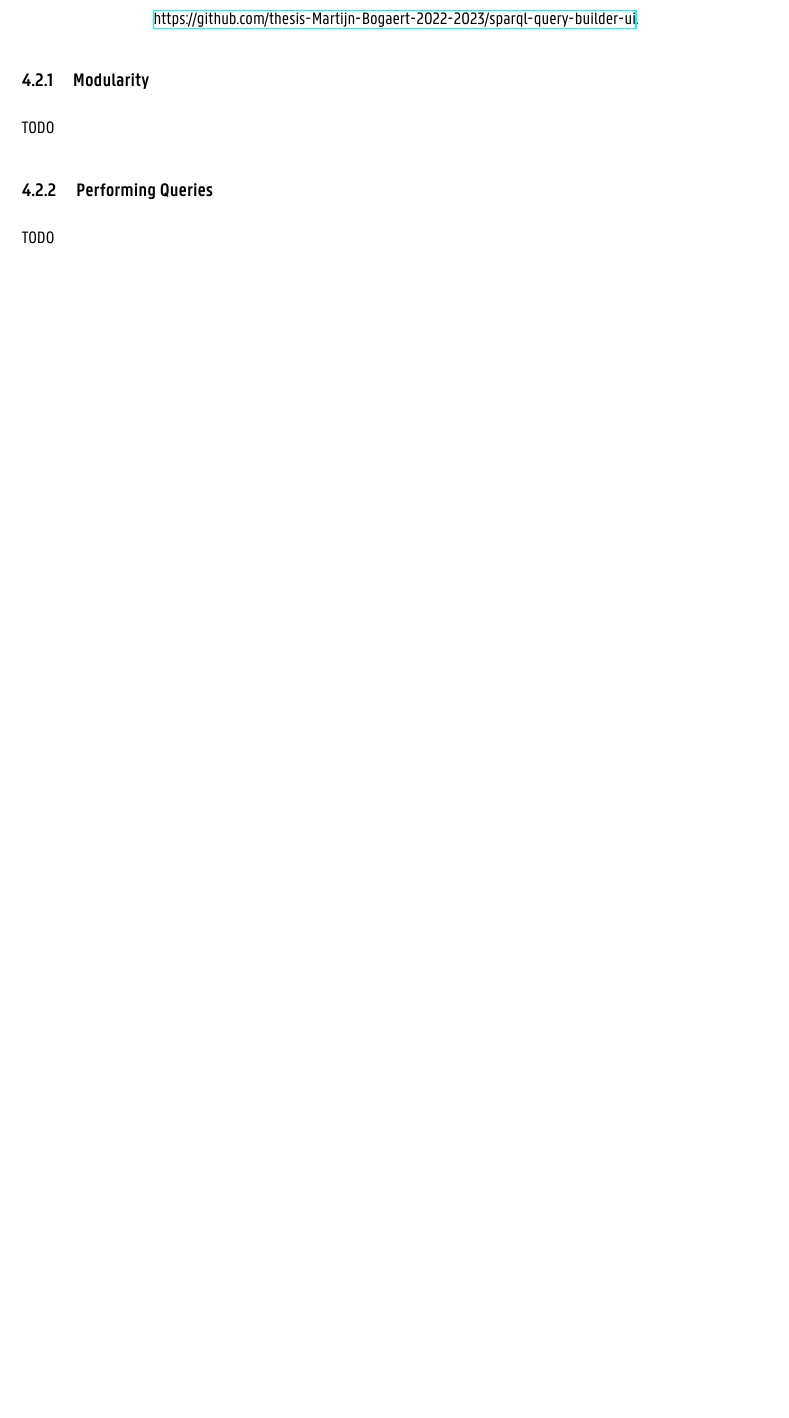
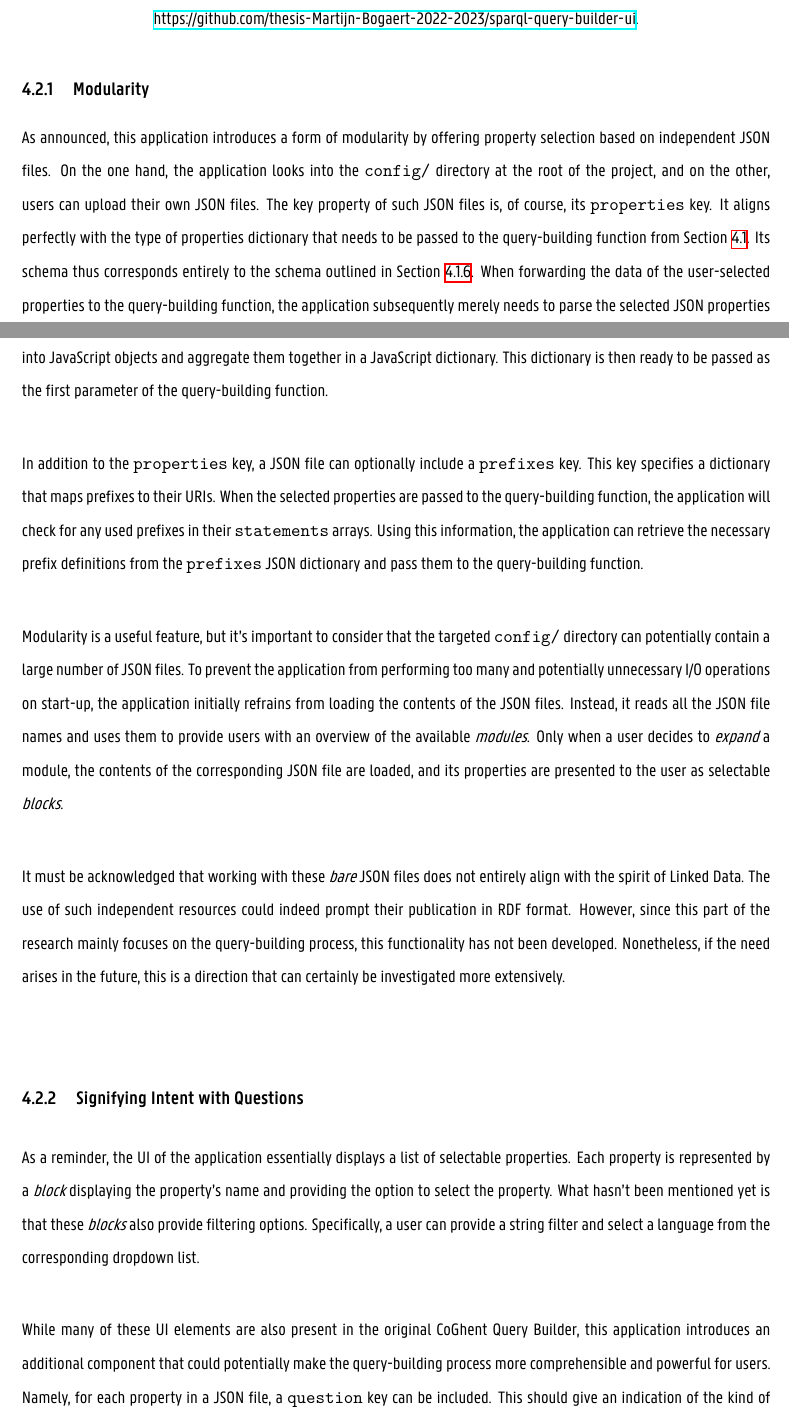
Before and after one commit to MartijnBogaert/thesis, a LaTeX thesis (main.tex, which reads chapters/9_tools_query_building.tex, personal_data.tex): part of page 82 of 89 before the commit and two parts of pages 82 and 83 of 90 after it, the two joined at a grey line, cut so that both start at the same text, the shorter picture padded with empty space. Compiled offline with XeLaTeX; a missing font is replaced by an installed copy or a similar font.

Commit message:
Finish new query builder section

```diff
--- a/chapters/9_tools_query_building.tex
+++ b/chapters/9_tools_query_building.tex
@@ -319,11 +324,19 @@
 
 \subsection{Modularity}
 
-TODO
+As announced, this application introduces a form of modularity by offering property selection based on independent JSON files. On the one hand, the application looks into the \mintinline{text}{config/} directory at the root of the project, and on the other, users can upload their own JSON files. The key property of such JSON files is, of course, its \mintinline{text}{properties} key. It aligns perfectly with the type of properties dictionary that needs to be passed to the query-building function from Section~\ref{sec:building_queries_predicate_sequences}. Its schema thus corresponds entirely to the schema outlined in Section~\ref{subsec:building_queries_predicate_sequences_overview}. When forwarding the data of the user-selected properties to the query-building function, the application subsequently merely needs to parse the selected JSON properties into JavaScript objects and aggregate them together in a JavaScript dictionary. This dictionary is then ready to be passed as the first parameter of the query-building function.
 
-\subsection{Performing Queries}
+In addition to the \mintinline{text}{properties} key, a JSON file can optionally include a \mintinline{text}{prefixes} key. This key specifies a dictionary that maps prefixes to their URIs. When the selected properties are passed to the query-building function, the application will check for any used prefixes in their \mintinline{text}{statements} arrays. Using this information, the application can retrieve the necessary prefix definitions from the \mintinline{text}{prefixes} JSON dictionary and pass them to the query-building function.
 
-TODO
+Modularity is a useful feature, but it's important to consider that the targeted \mintinline{text}{config/} directory can potentially contain a large number of JSON files. To prevent the application from performing too many and potentially unnecessary I/O operations on start-up, the application initially refrains from loading the contents of the JSON files. Instead, it reads all the JSON file names and uses them to provide users with an overview of the available \textit{modules}. Only when a user decides to \textit{expand} a module, the contents of the corresponding JSON file are loaded, and its properties are presented to the user as selectable \textit{blocks}.
+
+It must be acknowledged that working with these \textit{bare} JSON files does not entirely align with the spirit of Linked Data. The use of such independent resources could indeed prompt their publication in RDF format. However, since this part of the research mainly focuses on the query-building process, this functionality has not been developed. Nonetheless, if the need arises in the future, this is a direction that can certainly be investigated more extensively.
+
+\subsection{Signifying Intent with Questions}
+
+As a reminder, the UI of the application essentially displays a list of selectable properties. Each property is represented by a \textit{block} displaying the property's name and providing the option to select the property. What hasn't been mentioned yet is that these \textit{blocks} also provide filtering options. Specifically, a user can provide a string filter and select a language from the corresponding dropdown list.
+
+While many of these UI elements are also present in the original CoGhent Query Builder, this application introduces an additional component that could potentially make the query-building process more comprehensible and powerful for users. Namely, for each property in a JSON file, a \mintinline{text}{question} key can be included. This should give an indication of the kind of question that can be answered by selecting the respective property. Of course, these questions are not passed to the query-building function; they are only used to be displayed in each property \textit{block} and assist the user in constructing queries.
 
 \section{Discovering Predicate Sequences}
 \label{sec:discovering_predicate_sequences}
--- a/personal_data.tex
+++ b/personal_data.tex
@@ -33,3 +33,4 @@
 \newacronym{HMO}{HMO}{Human-Made Object}
 \newacronym{DMG}{DMG}{Design Museum Gent}
 \newacronym{HVA}{HVA}{Huis van Alijn}
+\newacronym{UI}{UI}{user interface}
```
Also changed, not shown: chapters/9_tools_query_building.tex (11 more changed lines).
